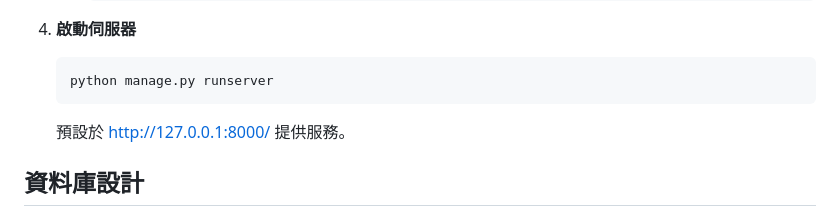
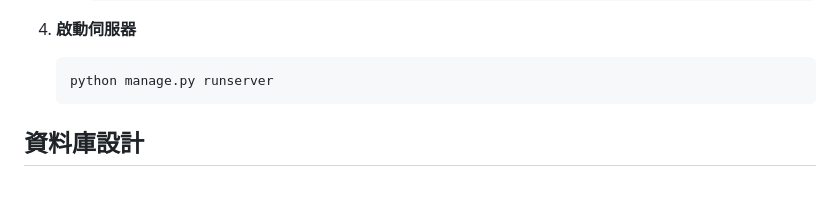
Before and after one commit to YENpsychopomp/hievent, a Markdown page: README.md, the part around the change. Rendered like a GitHub page; blank space fills up the shorter version.

````diff
--- a/README.md
+++ b/README.md
@@ -90,7 +90,6 @@ hilifecoffee/
    ```bash
    python manage.py runserver
    ```
-   預設於 http://127.0.0.1:8000/ 提供服務。
 
 ## 資料庫設計
 
````
